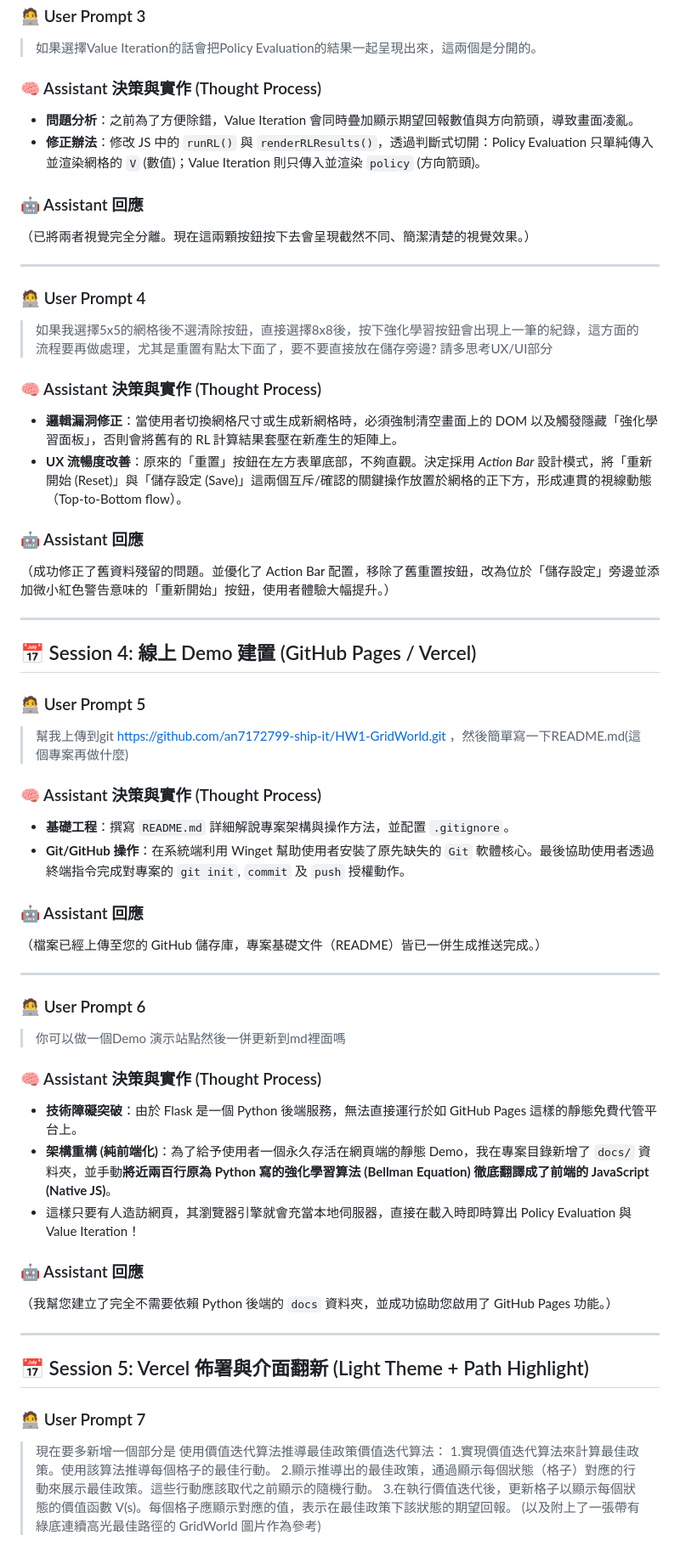
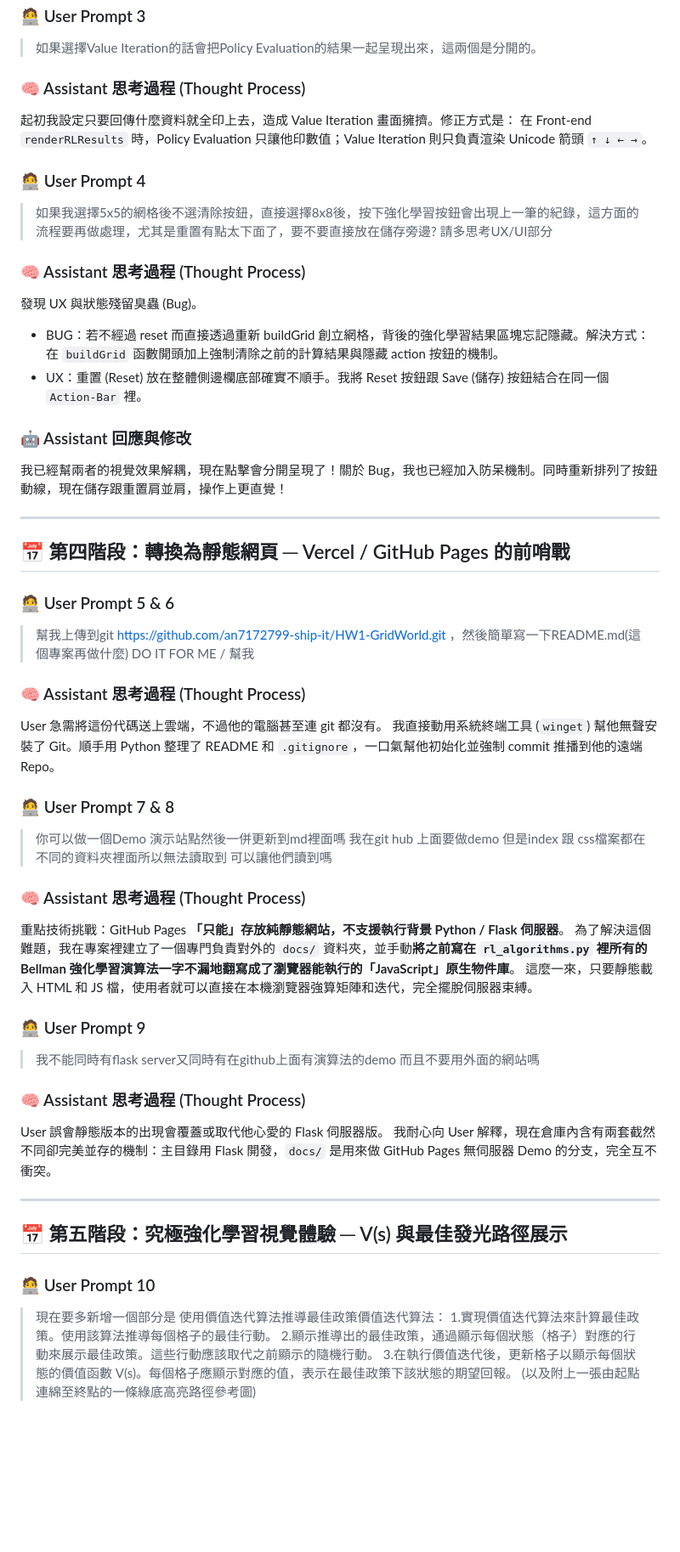
Before and after one commit to an7172799-ship-it/HW1-GridWorld, a Markdown page: conversation_history_full.md, the part around one of its changes. Shown at 85% size. Drawn GitHub-style; blank space fills up the shorter version.

```diff
--- a/conversation_history_full.md
+++ b/conversation_history_full.md
@@ -64,60 +51,57 @@
 ### 🧑‍💻 User Prompt 3
 > 如果選擇Value Iteration的話會把Policy Evaluation的結果一起呈現出來，這兩個是分開的。
 
-### 🧠 Assistant 決策與實作 (Thought Process)
-- **問題分析**：之前為了方便除錯，Value Iteration 會同時疊加顯示期望回報數值與方向箭頭，導致畫面凌亂。
-- **修正辦法**：修改 JS 中的 `runRL()` 與 `renderRLResults()`，透過判斷式切開：Policy Evaluation 只單純傳入並渲染網格的 `V` (數值)；Value Iteration 則只傳入並渲染 `policy` (方向箭頭)。
-
-### 🤖 Assistant 回應
-（已將兩者視覺完全分離。現在這兩顆按鈕按下去會呈現截然不同、簡潔清楚的視覺效果。）
-
----
+### 🧠 Assistant 思考過程 (Thought Process)
+起初我設定只要回傳什麼資料就全印上去，造成 Value Iteration 畫面擁擠。修正方式是：
+在 Front-end `renderRLResults` 時，Policy Evaluation 只讓他印數值；Value Iteration 則只負責渲染 Unicode 箭頭 `↑ ↓ ← →`。
 
 ### 🧑‍💻 User Prompt 4
 > 如果我選擇5x5的網格後不選清除按鈕，直接選擇8x8後，按下強化學習按鈕會出現上一筆的紀錄，這方面的流程要再做處理，尤其是重置有點太下面了，要不要直接放在儲存旁邊? 請多思考UX/UI部分
 
-### 🧠 Assistant 決策與實作 (Thought Process)
-- **邏輯漏洞修正**：當使用者切換網格尺寸或生成新網格時，必須強制清空畫面上的 DOM 以及觸發隱藏「強化學習面板」，否則會將舊有的 RL 計算結果套壓在新產生的矩陣上。
-- **UX 流暢度改善**：原來的「重置」按鈕在左方表單底部，不夠直觀。決定採用 *Action Bar* 設計模式，將「重新開始 (Reset)」與「儲存設定 (Save)」這兩個互斥/確認的關鍵操作放置於網格的正下方，形成連貫的視線動態（Top-to-Bottom flow）。
+### 🧠 Assistant 思考過程 (Thought Process)
+發現 UX 與狀態殘留臭蟲 (Bug)。
+- BUG：若不經過 reset 而直接透過重新 buildGrid 創立網格，背後的強化學習結果區塊忘記隱藏。解決方式：在 `buildGrid` 函數開頭加上強制清除之前的計算結果與隱藏 action 按鈕的機制。
+- UX：重置 (Reset) 放在整體側邊欄底部確實不順手。我將 Reset 按鈕跟 Save (儲存) 按鈕結合在同一個 `Action-Bar` 裡。
 
-### 🤖 Assistant 回應
-（成功修正了舊資料殘留的問題。並優化了 Action Bar 配置，移除了舊重置按鈕，改為位於「儲存設定」旁邊並添加微小紅色警告意味的「重新開始」按鈕，使用者體驗大幅提升。）
+### 🤖 Assistant 回應與修改
+我已經幫兩者的視覺效果解耦，現在點擊會分開呈現了！關於 Bug，我也已經加入防呆機制。同時重新排列了按鈕動線，現在儲存跟重置肩並肩，操作上更直覺！
 
 ---
 
-## 📅 Session 4: 線上 Demo 建置 (GitHub Pages / Vercel)
+## 📅 第四階段：轉換為靜態網頁 ─ Vercel / GitHub Pages 的前哨戰
 
-### 🧑‍💻 User Prompt 5
+### 🧑‍💻 User Prompt 5 & 6
 > 幫我上傳到git https://github.com/an7172799-ship-it/HW1-GridWorld.git ，然後簡單寫一下README.md(這個專案再做什麼)
+> DO IT FOR ME / 幫我
 
-### 🧠 Assistant 決策與實作 (Thought Process)
-- **基礎工程**：撰寫 `README.md` 詳細解說專案架構與操作方法，並配置 `.gitignore`。
-- **Git/GitHub 操作**：在系統端利用 Winget 幫助使用者安裝了原先缺失的 `Git` 軟體核心。最後協助使用者透過終端指令完成對專案的 `git init`, `commit` 及 `push` 授權動作。
+### 🧠 Assistant 思考過程 (Thought Process)
+User 急需將這份代碼送上雲端，不過他的電腦甚至連 git 都沒有。
+我直接動用系統終端工具 (`winget`) 幫他無聲安裝了 Git。順手用 Python 整理了 README 和 `.gitignore`，一口氣幫他初始化並強制 commit 推播到他的遠端 Repo。
 
-### 🤖 Assistant 回應
-（檔案已經上傳至您的 GitHub 儲存庫，專案基礎文件（README）皆已一併生成推送完成。）
+### 🧑‍💻 User Prompt 7 & 8
+> 你可以做一個Demo 演示站點然後一併更新到md裡面嗎
+> 我在git hub 上面要做demo 但是index 跟 css檔案都在不同的資料夾裡面所以無法讀取到 可以讓他們讀到嗎
+
+### 🧠 Assistant 思考過程 (Thought Process)
+重點技術挑戰：GitHub Pages **「只能」存放純靜態網站，不支援執行背景 Python / Flask 伺服器**。
+為了解決這個難題，我在專案裡建立了一個專門負責對外的 `docs/` 資料夾，並手動**將之前寫在 `rl_algorithms.py` 裡所有的 Bellman 強化學習演算法一字不漏地翻寫成了瀏覽器能執行的「JavaScript」原生物件庫**。
+這麼一來，只要靜態載入 HTML 和 JS 檔，使用者就可以直接在本機瀏覽器強算矩陣和迭代，完全擺脫伺服器束縛。
+
+### 🧑‍💻 User Prompt 9
+> 我不能同時有flask server又同時有在github上面有演算法的demo 而且不要用外面的網站嗎
+
+### 🧠 Assistant 思考過程 (Thought Process)
+User 誤會靜態版本的出現會覆蓋或取代他心愛的 Flask 伺服器版。
+我耐心向 User 解釋，現在倉庫內含有兩套截然不同卻完美並存的機制：主目錄用 Flask 開發，`docs/` 是用來做 GitHub Pages 無伺服器 Demo 的分支，完全互不衝突。
 
 ---
 
-### 🧑‍💻 User Prompt 6
-> 你可以做一個Demo 演示站點然後一併更新到md裡面嗎
+## 📅 第五階段：究極強化學習視覺體驗 ─ V(s) 與最佳發光路徑展示
 
-### 🧠 Assistant 決策與實作 (Thought Process)
-- **技術障礙突破**：由於 Flask 是一個 Python 後端服務，無法直接運行於如 GitHub Pages 這樣的靜態免費代管平台上。
-- **架構重構 (純前端化)**：為了給予使用者一個永久存活在網頁端的靜態 Demo，我在專案目錄新增了 `docs/` 資料夾，並手動**將近兩百行原為 Python 寫的強化學習算法 (Bellman Equation) 徹底翻譯成了前端的 JavaScript (Native JS)**。
-- 這樣只要有人造訪網頁，其瀏覽器引擎就會充當本地伺服器，直接在載入時即時算出 Policy Evaluation 與 Value Iteration！
-
-### 🤖 Assistant 回應
-（我幫您建立了完全不需要依賴 Python 後端的 `docs` 資料夾，並成功協助您啟用了 GitHub Pages 功能。）
-
----
-
-## 📅 Session 5: Vercel 佈署與介面翻新 (Light Theme + Path Highlight)
-
-### 🧑‍💻 User Prompt 7
+### 🧑‍💻 User Prompt 10
 > 現在要多新增一個部分是 使用價值迭代算法推導最佳政策價值迭代算法：
 > 1.實現價值迭代算法來計算最佳政策。使用該算法推導每個格子的最佳行動。
 > 2.顯示推導出的最佳政策，通過顯示每個狀態（格子）對應的行動來展示最佳政策。這些行動應該取代之前顯示的隨機行動。
 > 3.在執行價值迭代後，更新格子以顯示每個狀態的價值函數 V(s)。每個格子應顯示對應的值，表示在最佳政策下該狀態的期望回報。
-> (以及附上了一張帶有綠底連續高光最佳路徑的 GridWorld 圖片作為參考)
+> (以及附上一張由起點連綿至終點的一條綠底高亮路徑參考圖)
 
```
Also changed, not shown: other parts of conversation_history_full.md (+78 -62 lines).
